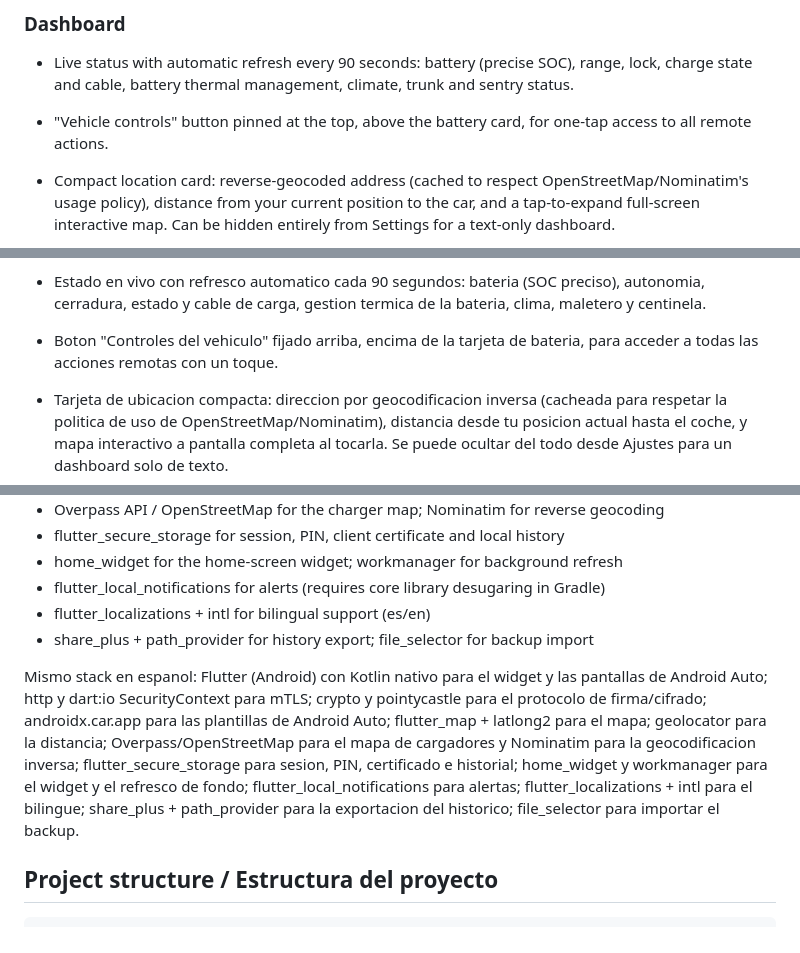
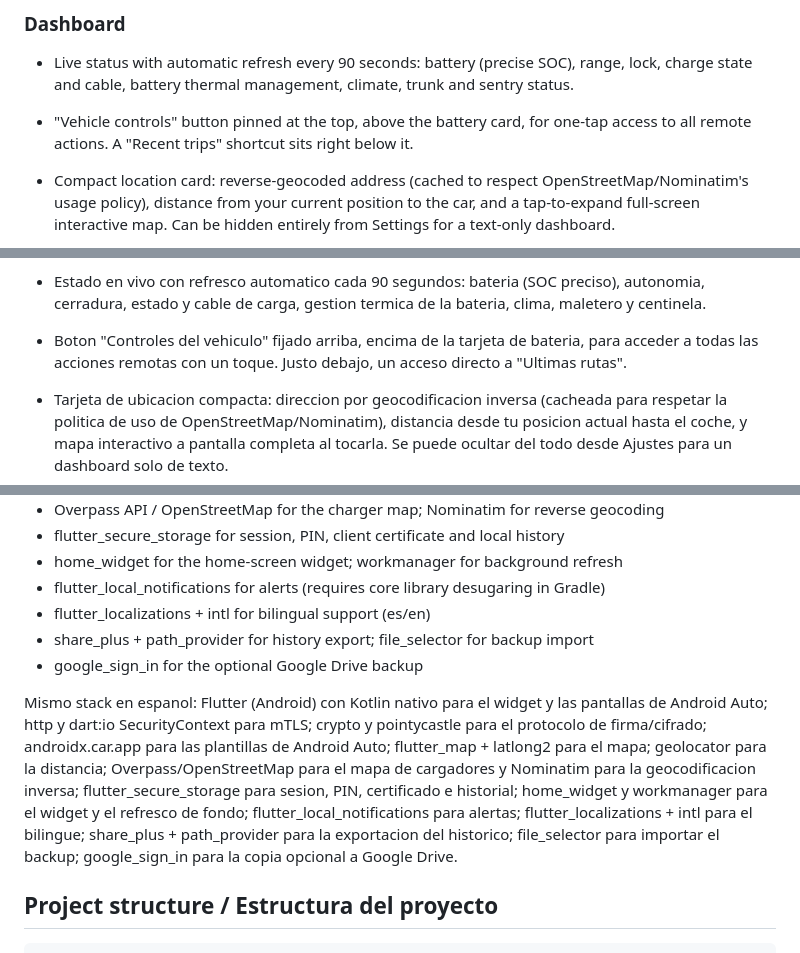
Before and after one commit to txurtxil/LPB10, a Markdown page: README.md, 3 parts joined by grey strips. Drawn GitHub-style.

```diff
--- a/README.md
+++ b/README.md
@@ -237,7 +242,7 @@ Dos trampas que conviene conocer: **un mismo nombre de modelo puede llevar dos b
 
 ### Dashboard
 - Live status with automatic refresh every 90 seconds: battery (precise SOC), range, lock, charge state and cable, battery thermal management, climate, trunk and sentry status.
-- "Vehicle controls" button pinned at the top, above the battery card, for one-tap access to all remote actions.
+- "Vehicle controls" button pinned at the top, above the battery card, for one-tap access to all remote actions. A "Recent trips" shortcut sits right below it.
 - Compact location card: reverse-geocoded address (cached to respect OpenStreetMap/Nominatim's usage policy), distance from your current position to the car, and a tap-to-expand full-screen interactive map. Can be hidden entirely from Settings for a text-only dashboard.
 - Battery card with a bar-chart history (locally recorded, fills in over time).
 - Charging history card: charge sessions are **rebuilt from the stored trip history** by detecting SOC increases between consecutive samples. Leapmotor's API does not expose this history, and live detection is unreliable because the TCU sleeps overnight — so the history is reconstructed rather than polled. Duration and power are deliberately not shown: two samples can be 20 hours apart for a 4-hour charge.
@@ -249,7 +254,7 @@ Dos trampas que conviene conocer: **un mismo nombre de modelo puede llevar dos b
 - Debug screen with snapshot/diff: save a full raw status snapshot, run a command, and compare exactly which fields (including unmapped raw signals) actually changed — the tool used to verify which remote commands genuinely do something on the vehicle.
 
 - Estado en vivo con refresco automatico cada 90 segundos: bateria (SOC preciso), autonomia, cerradura, estado y cable de carga, gestion termica de la bateria, clima, maletero y centinela.
-- Boton "Controles del vehiculo" fijado arriba, encima de la tarjeta de bateria, para acceder a todas las acciones remotas con un toque.
+- Boton "Controles del vehiculo" fijado arriba, encima de la tarjeta de bateria, para acceder a todas las acciones remotas con un toque. Justo debajo, un acceso directo a "Ultimas rutas".
 - Tarjeta de ubicacion compacta: direccion por geocodificacion inversa (cacheada para respetar la politica de uso de OpenStreetMap/Nominatim), distancia desde tu posicion actual hasta el coche, y mapa interactivo a pantalla completa al tocarla. Se puede ocultar del todo desde Ajustes para un dashboard solo de texto.
 - Tarjeta de bateria con historial en barras (grabado localmente, se va rellenando con el uso).
 - Tarjeta de historial de cargas: las sesiones se **reconstruyen a partir del historico de viajes guardado**, detectando subidas de SOC entre muestras consecutivas. La API de Leapmotor no expone este historico, y la deteccion en vivo no es fiable porque el TCU duerme de madrugada — por eso se reconstruye en vez de sondear. La duracion y la potencia no se muestran a proposito: entre dos muestras pueden pasar 20 horas para una carga de 4.
@@ -439,8 +444,9 @@ El certificado PKCS#12 de cuenta es otra cosa distinta: se extrae automaticament
 - flutter_local_notifications for alerts (requires core library desugaring in Gradle)
 - flutter_localizations + intl for bilingual support (es/en)
 - share_plus + path_provider for history export; file_selector for backup import
+- google_sign_in for the optional Google Drive backup
 
-Mismo stack en espanol: Flutter (Android) con Kotlin nativo para el widget y las pantallas de Android Auto; http y dart:io SecurityContext para mTLS; crypto y pointycastle para el protocolo de firma/cifrado; androidx.car.app para las plantillas de Android Auto; flutter_map + latlong2 para el mapa; geolocator para la distancia; Overpass/OpenStreetMap para el mapa de cargadores y Nominatim para la geocodificacion inversa; flutter_secure_storage para sesion, PIN, certificado e historial; home_widget y workmanager para el widget y el refresco de fondo; flutter_local_notifications para alertas; flutter_localizations + intl para el bilingue; share_plus + path_provider para la exportacion del historico; file_selector para importar el backup.
+Mismo stack en espanol: Flutter (Android) con Kotlin nativo para el widget y las pantallas de Android Auto; http y dart:io SecurityContext para mTLS; crypto y pointycastle para el protocolo de firma/cifrado; androidx.car.app para las plantillas de Android Auto; flutter_map + latlong2 para el mapa; geolocator para la distancia; Overpass/OpenStreetMap para el mapa de cargadores y Nominatim para la geocodificacion inversa; flutter_secure_storage para sesion, PIN, certificado e historial; home_widget y workmanager para el widget y el refresco de fondo; flutter_local_notifications para alertas; flutter_localizations + intl para el bilingue; share_plus + path_provider para la exportacion del historico; file_selector para importar el backup; google_sign_in para la copia opcional a Google Drive.
 
 ## Project structure / Estructura del proyecto
 
```
Also changed, not shown: other parts of README.md (+10 -3 lines).
